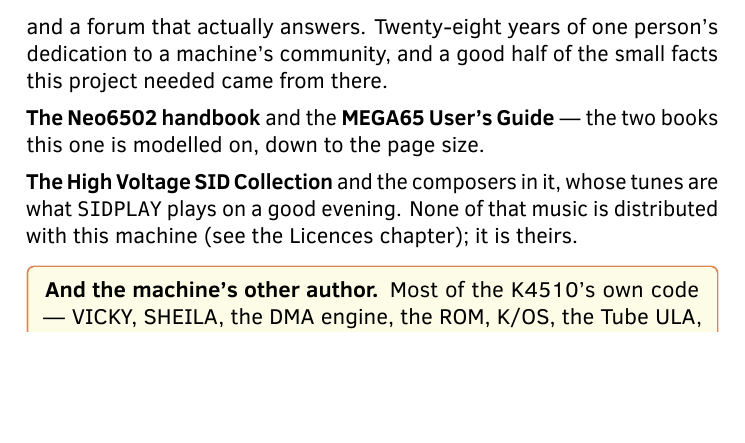
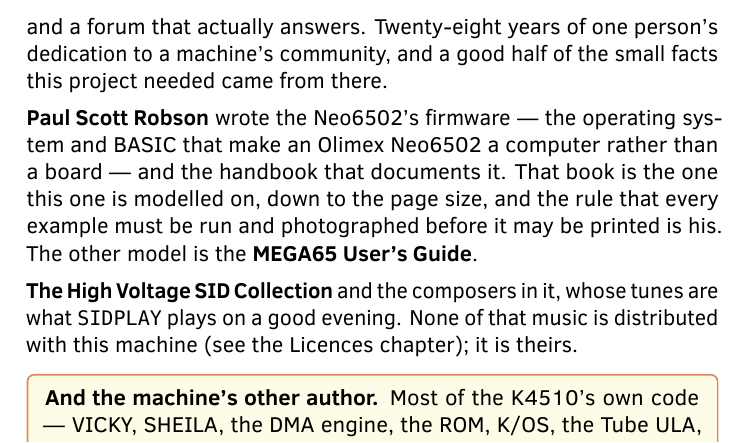
Before and after one commit to mlongval/bmc-k4510, a LaTeX book (doc/guide/k4510-guide.tex, which reads doc/guide/chapters/90-thanks.tex): part of page 57 of 61, cut so that both start at the same text, the shorter picture padded with empty space. Compiled offline with LuaLaTeX; a missing font is replaced by an installed copy or a similar font; a LaTeX package or settings file that is missing is left out.

Commit message:
Paul Scott Robson, for the Neo6502's firmware and its handbook
Doc: "We forgot Paul Scott Robson for the Neo6502 manual and OS."  A
plain omission -- Heritage credited "the Neo6502 handbook" as one of the
two books this one is modelled on without naming the person who wrote it,
or the operating system and BASIC that make an Olimex Neo6502 a computer
rather than a board.

His entry also names the debt this book owes him beyond the page size:
the rule that every example must be run and photographed before it may be
printed, which is why make-guide.sh fails on a figure it cannot capture.

Co-Authored-By: Claude Opus 5 (1M context) <noreply@anthropic.com>

```diff
--- a/doc/guide/chapters/90-thanks.tex
+++ b/doc/guide/chapters/90-thanks.tex
@@ -134,8 +134,12 @@
 Twenty-eight years of one person's dedication to a machine's community,
 and a good half of the small facts this project needed came from there.
 
-\textbf{The Neo6502 handbook} and the \textbf{MEGA65 User's Guide} ---
-the two books this one is modelled on, down to the page size.
+\textbf{Paul Scott Robson} wrote the Neo6502's firmware --- the
+operating system and BASIC that make an Olimex Neo6502 a computer
+rather than a board --- and the handbook that documents it. That book
+is the one this one is modelled on, down to the page size, and the rule
+that every example must be run and photographed before it may be
+printed is his. The other model is the \textbf{MEGA65 User's Guide}.
 
 \textbf{The High Voltage SID Collection} and the composers in it, whose
 tunes are what \verb|SIDPLAY| plays on a good evening. None of that
```
